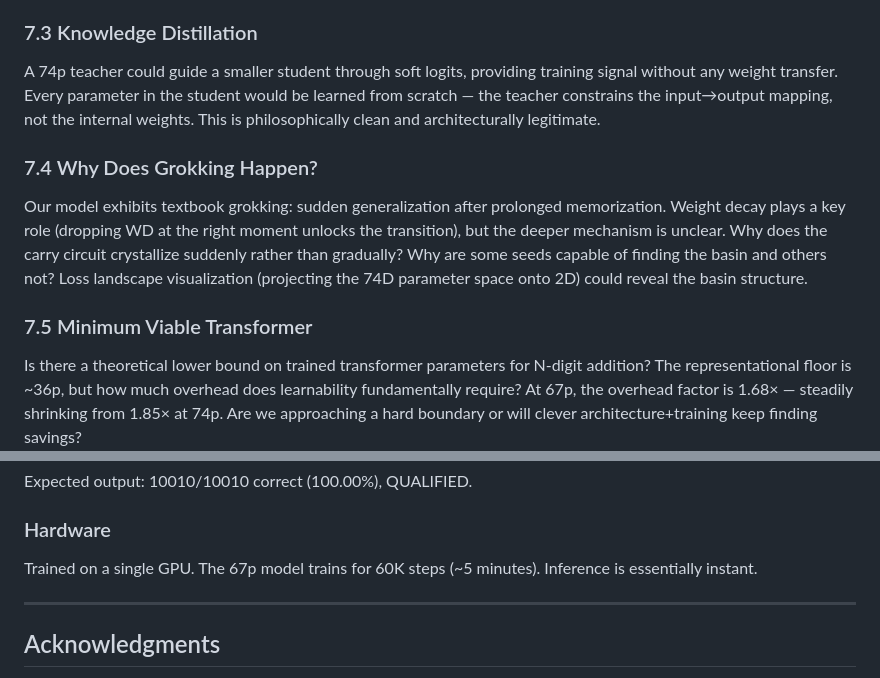
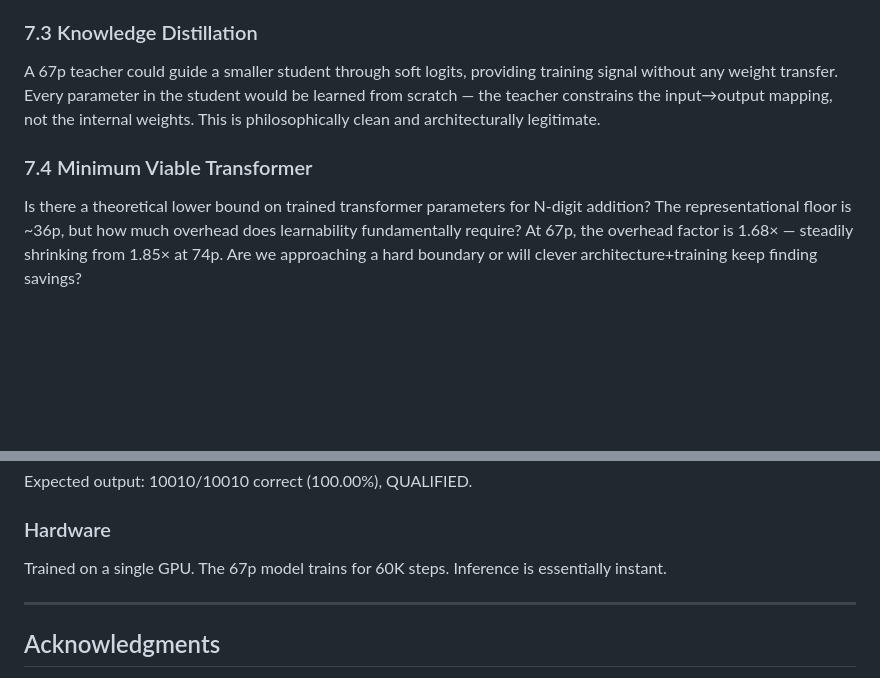
Before and after one commit to evindor/MicroAdder, a Markdown page: docs/PAPER.md, 2 parts joined by grey strips. Rendered like a GitHub page; blank space fills up the shorter version.

Commit message:
update paper

```diff
--- a/docs/PAPER.md
+++ b/docs/PAPER.md
@@ -268,13 +268,9 @@ The q_proj (12p) is now the largest single parameter block. At 4×3 it is more c
 
 ### 7.3 Knowledge Distillation
 
-A 74p teacher could guide a smaller student through soft logits, providing training signal without any weight transfer. Every parameter in the student would be learned from scratch — the teacher constrains the input→output mapping, not the internal weights. This is philosophically clean and architecturally legitimate.
+A 67p teacher could guide a smaller student through soft logits, providing training signal without any weight transfer. Every parameter in the student would be learned from scratch — the teacher constrains the input→output mapping, not the internal weights. This is philosophically clean and architecturally legitimate.
 
-### 7.4 Why Does Grokking Happen?
-
-Our model exhibits textbook grokking: sudden generalization after prolonged memorization. Weight decay plays a key role (dropping WD at the right moment unlocks the transition), but the deeper mechanism is unclear. Why does the carry circuit crystallize suddenly rather than gradually? Why are some seeds capable of finding the basin and others not? Loss landscape visualization (projecting the 74D parameter space onto 2D) could reveal the basin structure.
-
-### 7.5 Minimum Viable Transformer
+### 7.4 Minimum Viable Transformer
 
 Is there a theoretical lower bound on trained transformer parameters for N-digit addition? The representational floor is ~36p, but how much overhead does learnability fundamentally require? At 67p, the overhead factor is 1.68× — steadily shrinking from 1.85× at 74p. Are we approaching a hard boundary or will clever architecture+training keep finding savings?
 
@@ -306,7 +302,7 @@ Expected output: 10010/10010 correct (100.00%), QUALIFIED.
 
 ### Hardware
 
-Trained on a single GPU. The 67p model trains for 60K steps (~5 minutes). Inference is essentially instant.
+Trained on a single GPU. The 67p model trains for 60K steps. Inference is essentially instant.
 
 ---
 
```
